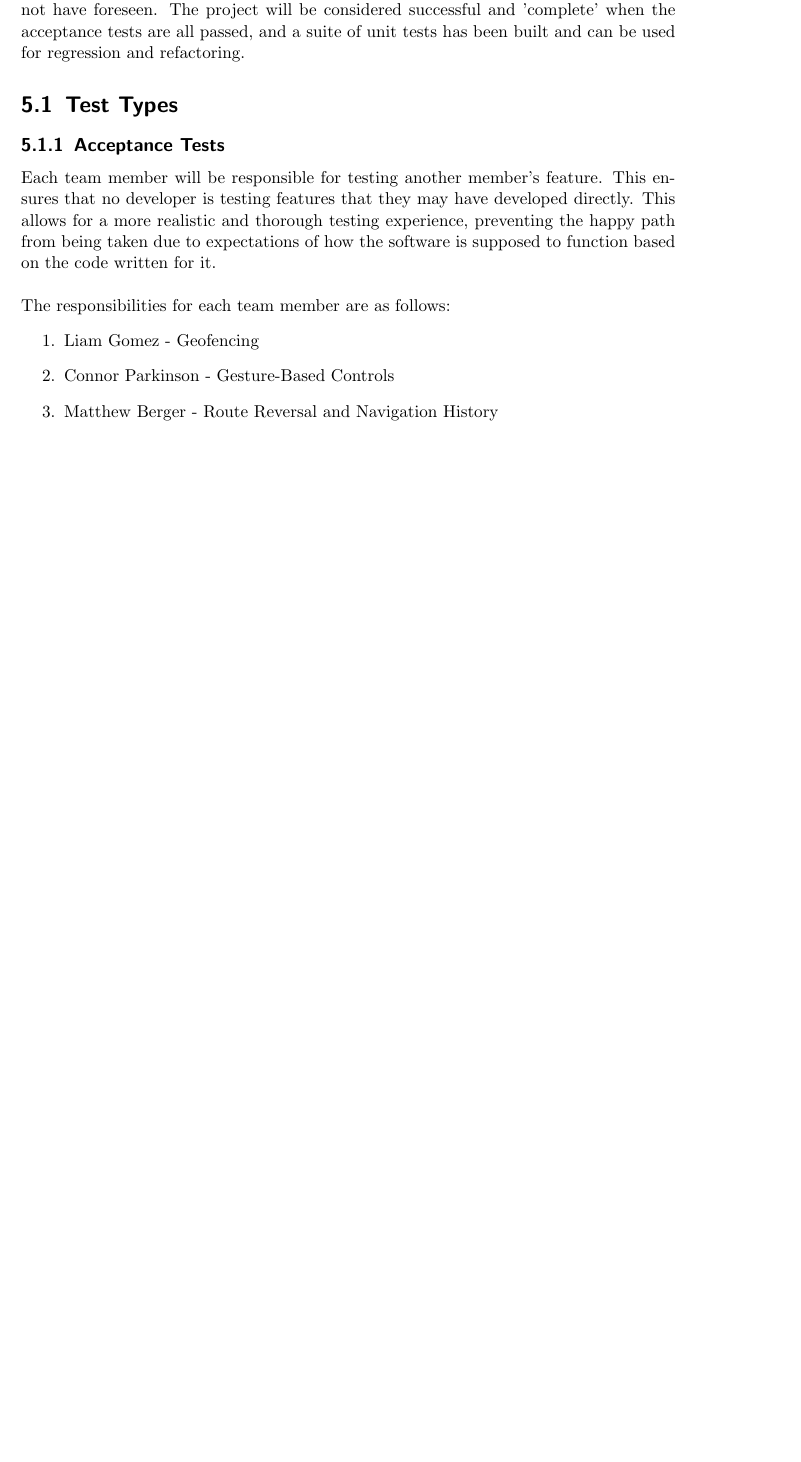
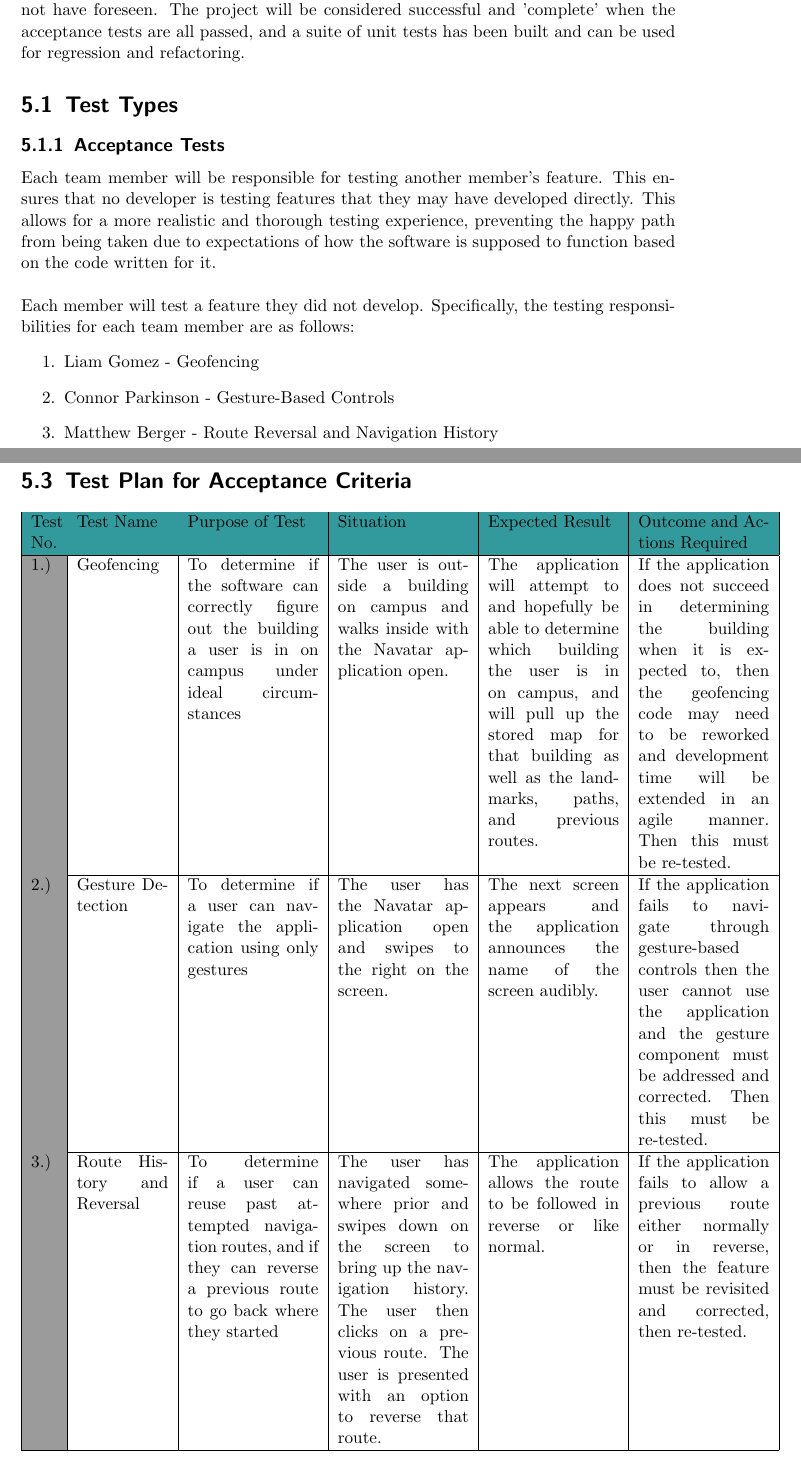
Before and after one commit to matthewjberger/cs425Berger, a LaTeX document (Second Semester/PA2/pa2.tex): part of page 12 of 14 before the commit and two parts of pages 12 and 14 of 15 after it, the two joined at a grey line, cut so that both start at the same text, the shorter picture padded with empty space. Compiled offline with pdfLaTeX.

Commit message:
Finish pa2.

```diff
--- a/Second Semester/PA2/pa2.tex
+++ b/Second Semester/PA2/pa2.tex
@@ -279,7 +279,7 @@ For Navatar, there will be a variety of tests necessary for smooth development a
 
 \section{Test Types}
 \subsection{Acceptance Tests}
-	Each team member will be responsible for testing another member's feature. This ensures that no developer is testing features that they may have developed directly. This allows for a more realistic and thorough testing experience, preventing the happy path from being taken due to expectations of how the software is supposed to function based on the code written for it.\\\\The responsibilities for each team member are as follows:
+	Each team member will be responsible for testing another member's feature. This ensures that no developer is testing features that they may have developed directly. This allows for a more realistic and thorough testing experience, preventing the happy path from being taken due to expectations of how the software is supposed to function based on the code written for it.\\\\Each member will test a feature they did not develop. Specifically, the testing responsibilities for each team member are as follows:
 	\begin{enumerate}
 		\item Liam Gomez - Geofencing
 		\item Connor Parkinson - Gesture-Based Controls
@@ -305,6 +305,22 @@ Any defects found will be reported and distributed amongst the team via the issu
 	\item The issue must be added to any relevant Zenhub epicsset of tests.
 \end{itemize}
 
+\pagebreak
+
+\begin{table}[h]
+
+\section{Test Plan for Acceptance Criteria}
+\centering
+\begin{tabular}{|p{0.04\linewidth}|p{0.14\linewidth}|p{0.2\linewidth}|p{0.2\linewidth}|p{0.2\linewidth}|p{0.2\linewidth}|}
+\hline
+\rowcolor[HTML]{329A9D}
+Test No.                    & Test Name                  & Purpose of Test                                                                                                                           & Situation                                                                                                                                                                                                      & Expected Result                                                                                                                                                                                                     & Outcome and Actions Required                                                                                                                                                                                                    \\ \hline
+\cellcolor[HTML]{9B9B9B}1.) & Geofencing                 & To determine if the software can correctly figure out the building a user is in on campus under ideal circumstances                       & The user is outside a building on campus and walks inside with the Navatar application open.                                                                                                                   & The application will attempt to and hopefully be able to determine which building the user is in on campus, and will pull up the stored map for that building as well as the landmarks, paths, and previous routes. & If the application does not succeed in determining the building when it is expected to, then the geofencing code may need to be reworked and development time will be extended in an agile manner. Then this must be re-tested. \\ \hline
+\cellcolor[HTML]{9B9B9B}2.) & Gesture Detection          & To determine if a user can navigate the application using only gestures                                                                   & The user has the Navatar application open and swipes to the right on the screen.                                                                                                                               & The next screen appears and the application announces the name of the screen audibly.                                                                                                                               & If the application fails to navigate through gesture-based controls then the user cannot use the application and the gesture component must be addressed and corrected. Then this must be re-tested.                            \\ \hline
+\cellcolor[HTML]{9B9B9B}3.) & Route History and Reversal & To determine if a user can reuse past attempted navigation routes, and if they can reverse a previous route to go back where they started & The user has navigated somewhere prior and swipes down on the screen to bring up the navigation history. The user then clicks on a previous route. The user is presented with an option to reverse that route. & The application allows the route to be followed in reverse or like normal.                                                                                                                                          & If the application fails to allow a previous route either normally or in reverse, then the feature must be revisited and corrected, then re-tested.                                                                             \\ \hline
+\end{tabular}
+\end{table}
+
 \chapter{Team Contributions}
 	\section{Matthew Berger}
 		\begin{itemize}
```
Also changed, not shown: Second Semester/PA2/pa2.pdf.
